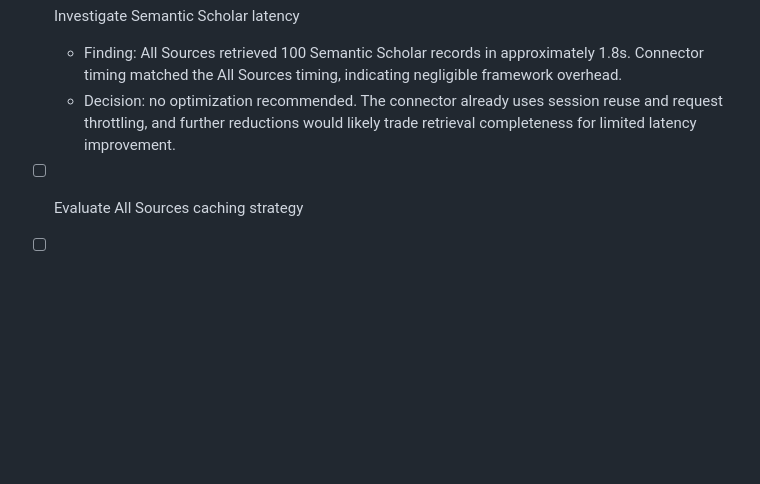
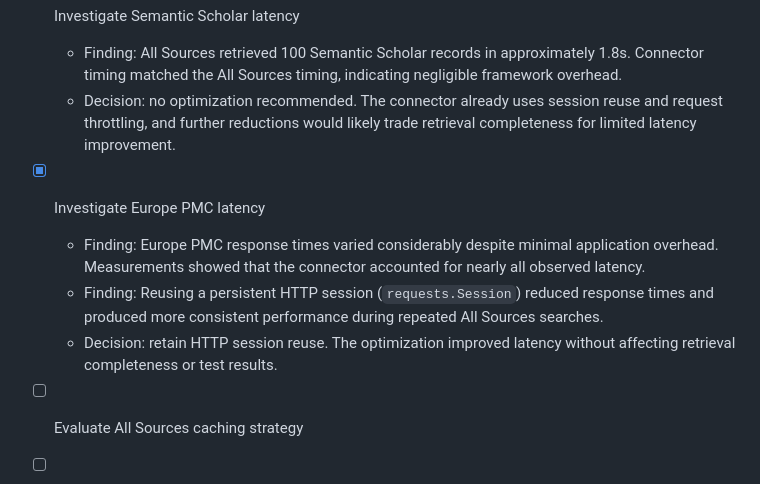
Before and after one commit to 04011975/litsearch-app, a Markdown page: docs/roadmap/v0.5.0-roadmap.md, the part around the change. Drawn GitHub-style; blank space fills up the shorter version.

Commit message:
Document Europe PMC performance investigation

```diff
--- a/docs/roadmap/v0.5.0-roadmap.md
+++ b/docs/roadmap/v0.5.0-roadmap.md
@@ -83,5 +83,9 @@ No further PubMed candidate-limit optimization is recommended. The current EFetc
 - [x] Investigate Semantic Scholar latency
   - Finding: All Sources retrieved 100 Semantic Scholar records in approximately 1.8s. Connector timing matched the All Sources timing, indicating negligible framework overhead.
   - Decision: no optimization recommended. The connector already uses session reuse and request throttling, and further reductions would likely trade retrieval completeness for limited latency improvement.
+- [x] Investigate Europe PMC latency
+  - Finding: Europe PMC response times varied considerably despite minimal application overhead. Measurements showed that the connector accounted for nearly all observed latency.
+  - Finding: Reusing a persistent HTTP session (`requests.Session`) reduced response times and produced more consistent performance during repeated All Sources searches.
+  - Decision: retain HTTP session reuse. The optimization improved latency without affecting retrieval completeness or test results.
 - [ ] Evaluate All Sources caching strategy
 - [ ] Review export-path performance opportunities
```
